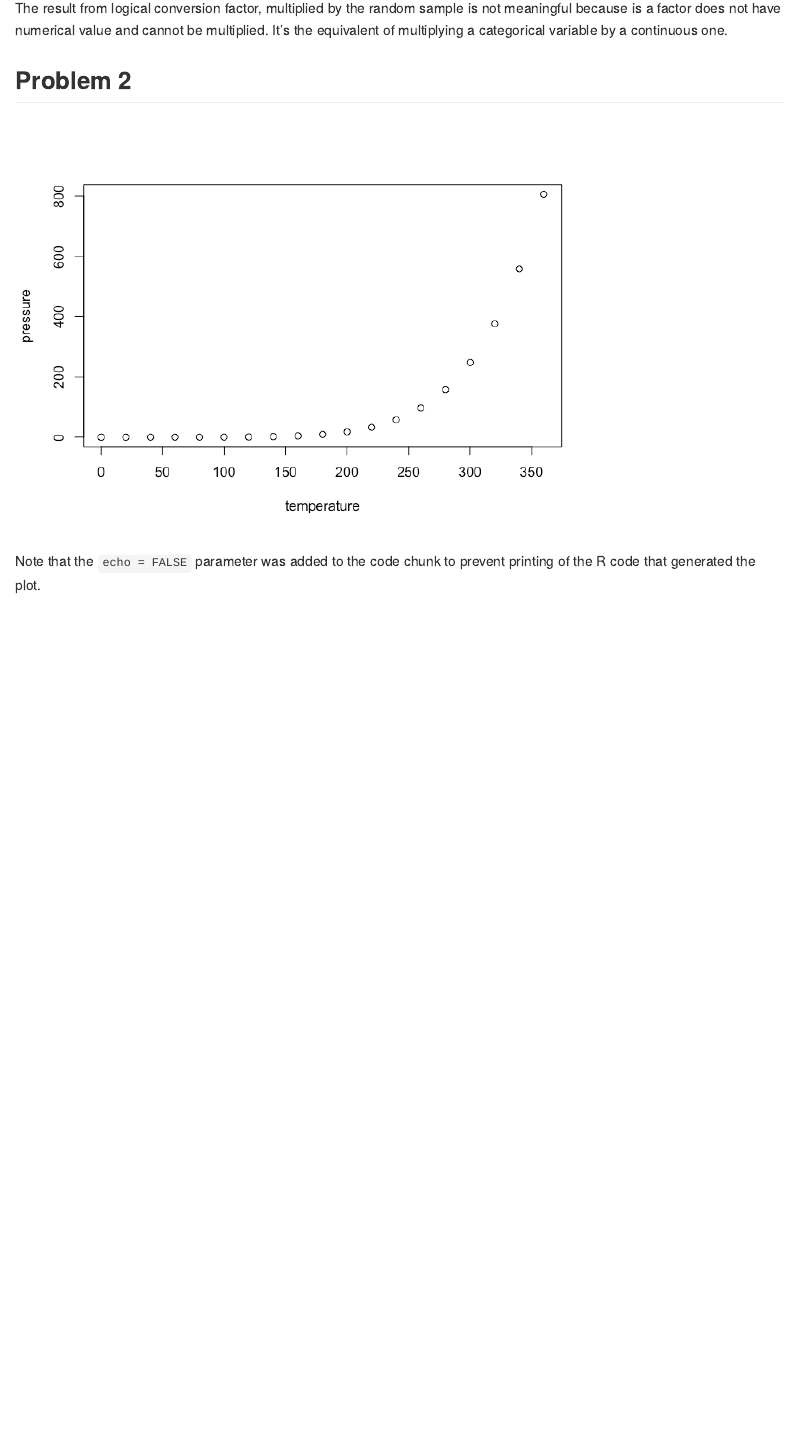
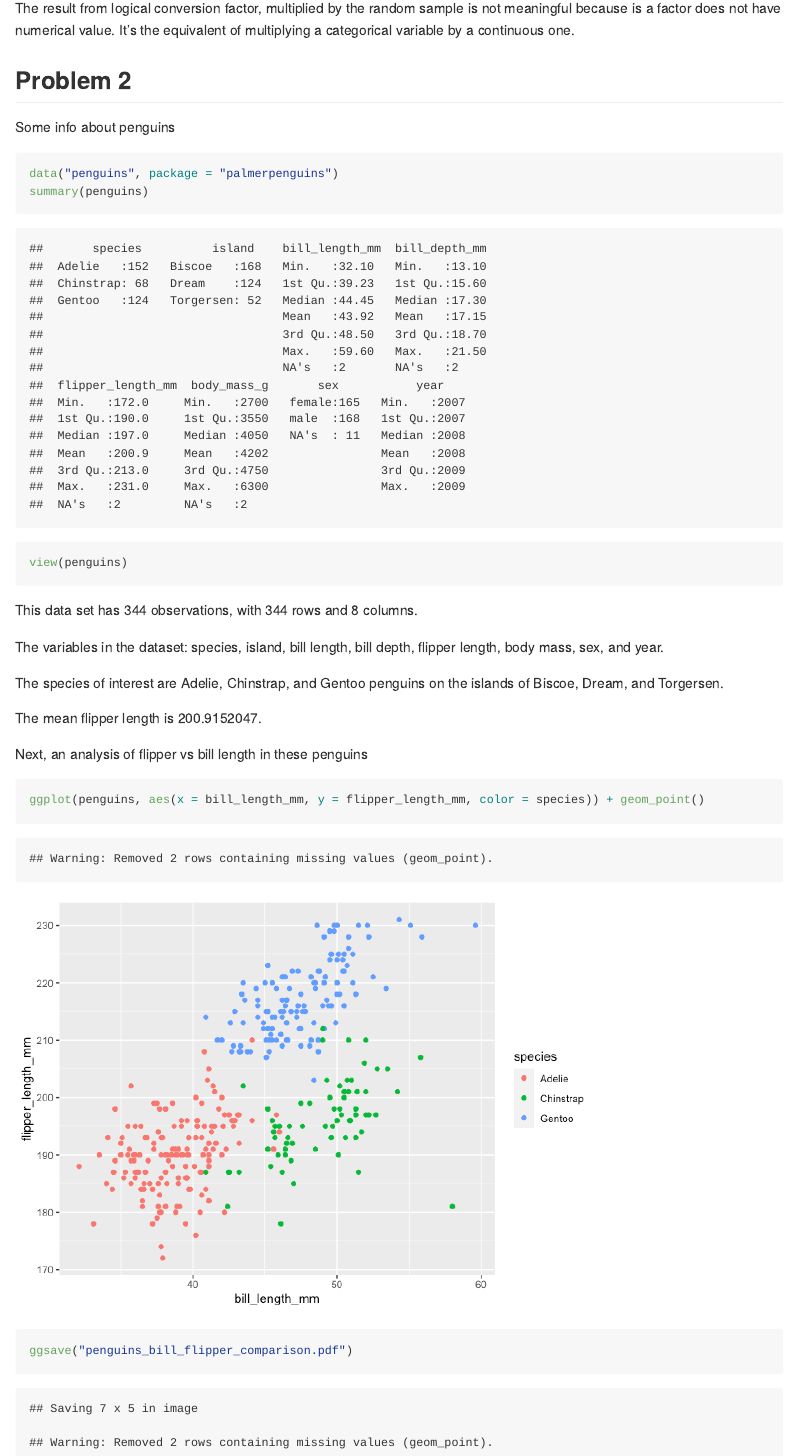
Before and after one commit to cynthialiu208/p8105_hw1_cl3938, an R Markdown document (p8105_hw1_cl3938.Rmd): the page in a window 1100 px wide, from 2280 px down. The pictures show the output file p8105_hw1_cl3938.md that the author committed with the source, drawn offline in the style of GitHub; long lines of code are wrapped.

Commit message:
final edits + commit

````diff
--- a/p8105_hw1_cl3938.Rmd
+++ b/p8105_hw1_cl3938.Rmd
@@ -51,13 +51,29 @@ as.factor(pull(p1_df, bin_if_positive))  * pull(p1_df, samp_rand_norm)
 as.numeric(as.factor(pull(p1_df, bin_if_positive))) * pull(p1_df, samp_rand_norm)
 ```
 
-The result from logical conversion factor, multiplied by the random sample is not meaningful because is a factor does not have numerical value and cannot be multiplied. It's the equivalent of multiplying a categorical variable by a continuous one.
+The result from logical conversion factor, multiplied by the random sample is not meaningful because is a factor does not have numerical value. It's the equivalent of multiplying a categorical variable by a continuous one.
 
 ## Problem 2
 
+Some info about penguins
 
-```{r pressure, echo=FALSE}
-plot(pressure)
+```{r penguin_data}
+data("penguins", package = "palmerpenguins")
+summary(penguins)
+view(penguins)
 ```
+This data set has 344 observations, with `r nrow(penguins)` rows and `r ncol(penguins)` columns.
 
-Note that the `echo = FALSE` parameter was added to the code chunk to prevent printing of the R code that generated the plot.
+The variables in the dataset: species, island, bill length, bill depth, flipper length, body mass, sex, and year.
+
+The species of interest are Adelie, Chinstrap, and Gentoo penguins on the islands of Biscoe, Dream, and Torgersen.
+
+The mean flipper length is `r mean(pull(penguins, flipper_length_mm), na.rm = TRUE)`.
+
+Next, an analysis of flipper vs bill length in these penguins
+```{r peng_scatter}
+
+ggplot(penguins, aes(x = bill_length_mm, y = flipper_length_mm, color = species)) + geom_point()
+
+ggsave("penguins_bill_flipper_comparison.pdf")
+```
````
Also changed, not shown: p8105_hw1_cl3938.md, p8105_hw1_cl3938_files/figure-gfm/peng_scatter-1.png (added), penguins_bill_flipper_comparison.pdf (added), p8105_hw1_cl3938.Rmd (2 more changed lines).
